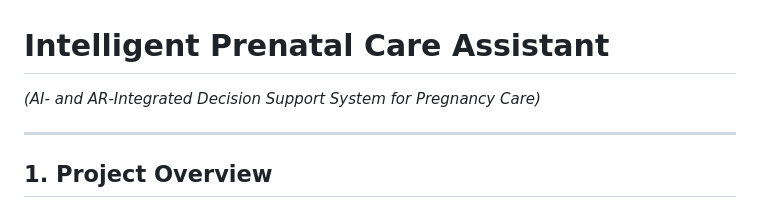
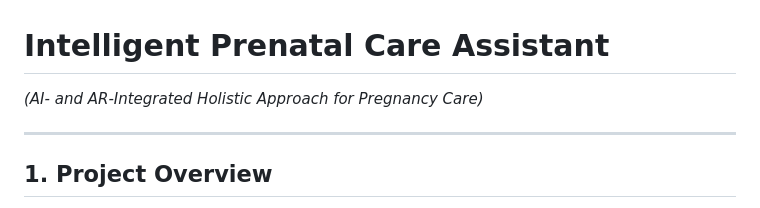
Before and after one commit to pulasthiBuddikaGit/PregAssist, a Markdown page: README.md, the part around one of its changes. Drawn GitHub-style.

```diff
--- a/README.md
+++ b/README.md
@@ -1,5 +1,5 @@
 # Intelligent Prenatal Care Assistant
-*(AI- and AR-Integrated Decision Support System for Pregnancy Care)*
+*(AI- and AR-Integrated Holistic Approach for Pregnancy Care)*
 
 ---
 
```
Also changed, not shown: other parts of README.md (+2 -2 lines).
